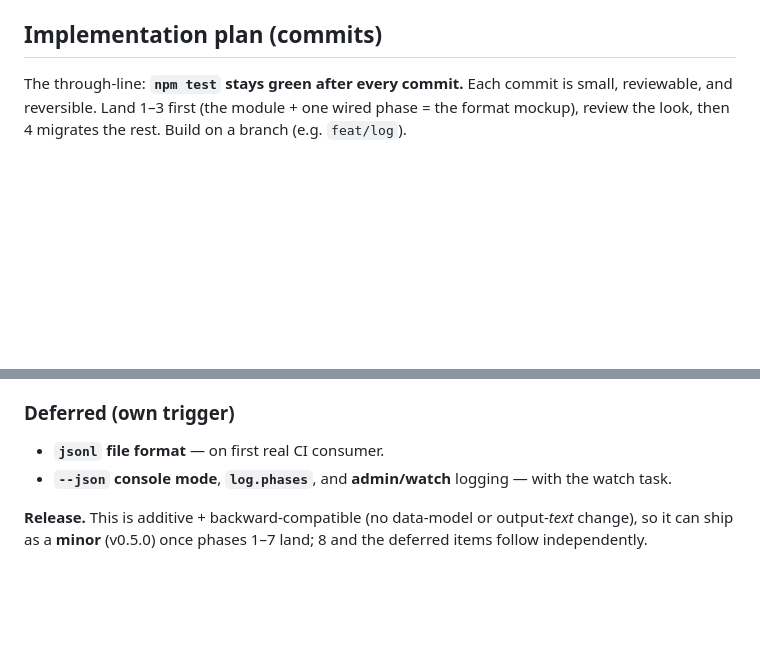
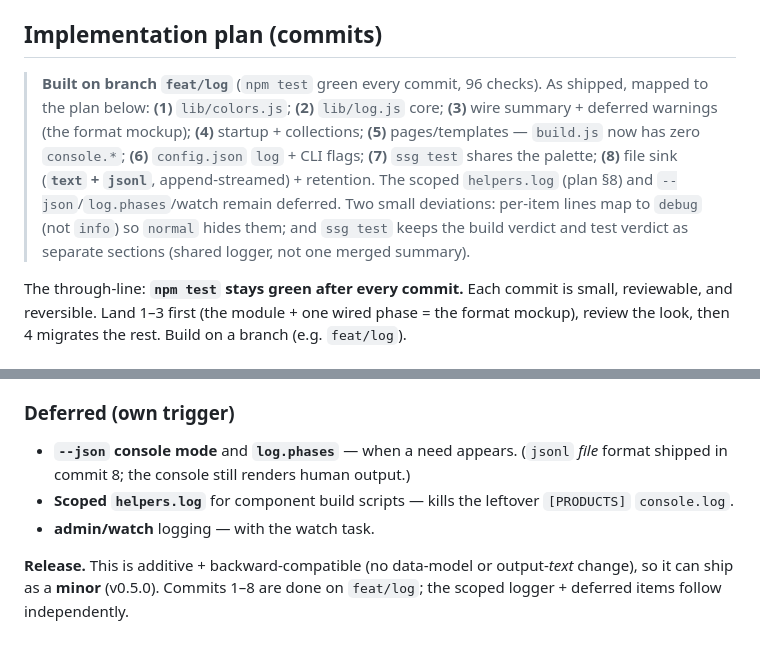
Before and after one commit to Dimitriuses/brickwork-ssg, a Markdown page: docs/terminal-ux-plan.md, 2 parts joined by grey strips. Drawn GitHub-style; blank space fills up the shorter version.

Commit message:
docs: terminal-ux — mark commits 1-8 built on feat/log; jsonl shipped
Co-Authored-By: Claude Opus 4.8 <noreply@anthropic.com>

```diff
--- a/docs/terminal-ux-plan.md
+++ b/docs/terminal-ux-plan.md
@@ -375,6 +375,15 @@ are now decided too, so the [implementation plan](#implementation-plan-commits)
 
 ## Implementation plan (commits)
 
+> **Built on branch `feat/log`** (`npm test` green every commit, 96 checks). As shipped, mapped to the
+> plan below: **(1)** `lib/colors.js`; **(2)** `lib/log.js` core; **(3)** wire summary + deferred
+> warnings (the format mockup); **(4)** startup + collections; **(5)** pages/templates —
+> `build.js` now has zero `console.*`; **(6)** `config.json` `log` + CLI flags; **(7)** `ssg test`
+> shares the palette; **(8)** file sink (**`text` + `jsonl`**, append-streamed) + retention. The
+> scoped `helpers.log` (plan §8) and `--json`/`log.phases`/watch remain deferred. Two small
+> deviations: per-item lines map to `debug` (not `info`) so `normal` hides them; and `ssg test` keeps
+> the build verdict and test verdict as separate sections (shared logger, not one merged summary).
+
 The through-line: **`npm test` stays green after every commit.** Each commit is small, reviewable,
 and reversible. Land 1–3 first (the module + one wired phase = the format mockup), review the look,
 then 4 migrates the rest. Build on a branch (e.g. `feat/log`).
@@ -428,8 +437,11 @@ then 4 migrates the rest. Build on a branch (e.g. `feat/log`).
   re-sync.
 
 ### Deferred (own trigger)
-- **`jsonl` file format** — on first real CI consumer.
-- **`--json` console mode**, **`log.phases`**, and **admin/watch** logging — with the watch task.
+- **`--json` console mode** and **`log.phases`** — when a need appears. (`jsonl` *file* format shipped
+  in commit 8; the console still renders human output.)
+- **Scoped `helpers.log`** for component build scripts — kills the leftover `[PRODUCTS]` `console.log`.
+- **admin/watch** logging — with the watch task.
 
 **Release.** This is additive + backward-compatible (no data-model or output-*text* change), so it
-can ship as a **minor** (v0.5.0) once phases 1–7 land; 8 and the deferred items follow independently.
+can ship as a **minor** (v0.5.0). Commits 1–8 are done on `feat/log`; the scoped logger + deferred
+items follow independently.
```
